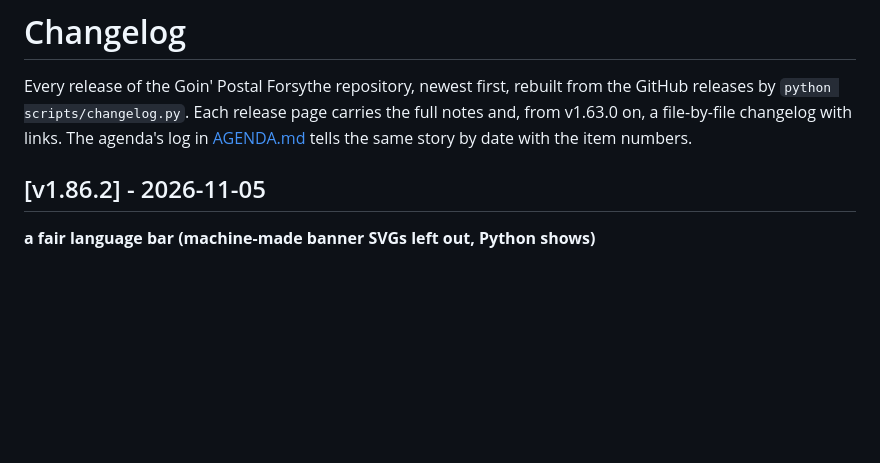
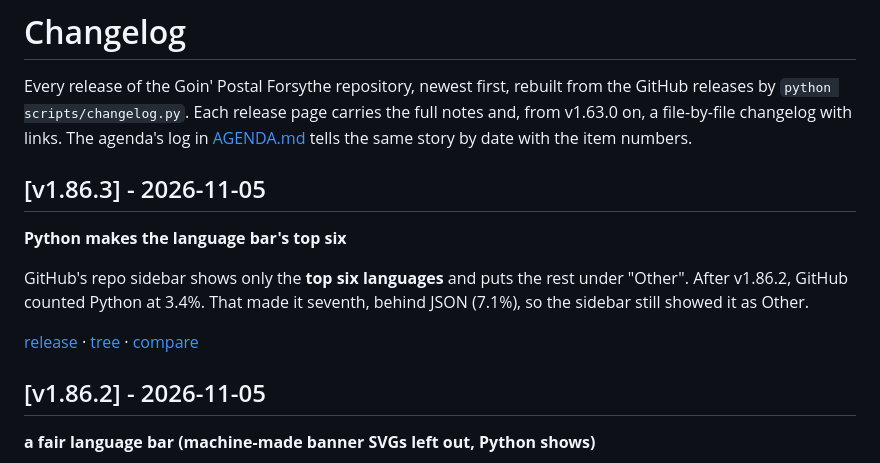
Before and after one commit to wbp318/goin-postal-forsythe, a Markdown page: CHANGELOG.md, the part around the change. Rendered like a GitHub page; blank space fills up the shorter version.

Commit message:
CHANGELOG.md: v1.86.3
Co-Authored-By: Claude Opus 5.5 <noreply@anthropic.com>

```diff
--- a/CHANGELOG.md
+++ b/CHANGELOG.md
@@ -1,6 +1,14 @@
 # Changelog
 
 Every release of the Goin' Postal Forsythe repository, newest first, rebuilt from the GitHub releases by `python scripts/changelog.py`. Each release page carries the full notes and, from v1.63.0 on, a file-by-file changelog with links. The agenda's log in [AGENDA.md](AGENDA.md) tells the same story by date with the item numbers.
+
+## [v1.86.3] - 2026-11-05
+
+**Python makes the language bar's top six**
+
+GitHub's repo sidebar shows only the **top six languages** and puts the rest under "Other". After v1.86.2, GitHub counted Python at 3.4%. That made it seventh, behind JSON (7.1%), so the sidebar still showed it as Other.
+
+[release](https://github.com/wbp318/goin-postal-forsythe/releases/tag/v1.86.3) · [tree](https://github.com/wbp318/goin-postal-forsythe/tree/v1.86.3) · [compare](https://github.com/wbp318/goin-postal-forsythe/compare/v1.86.2...v1.86.3)
 
 ## [v1.86.2] - 2026-11-05
 
```
